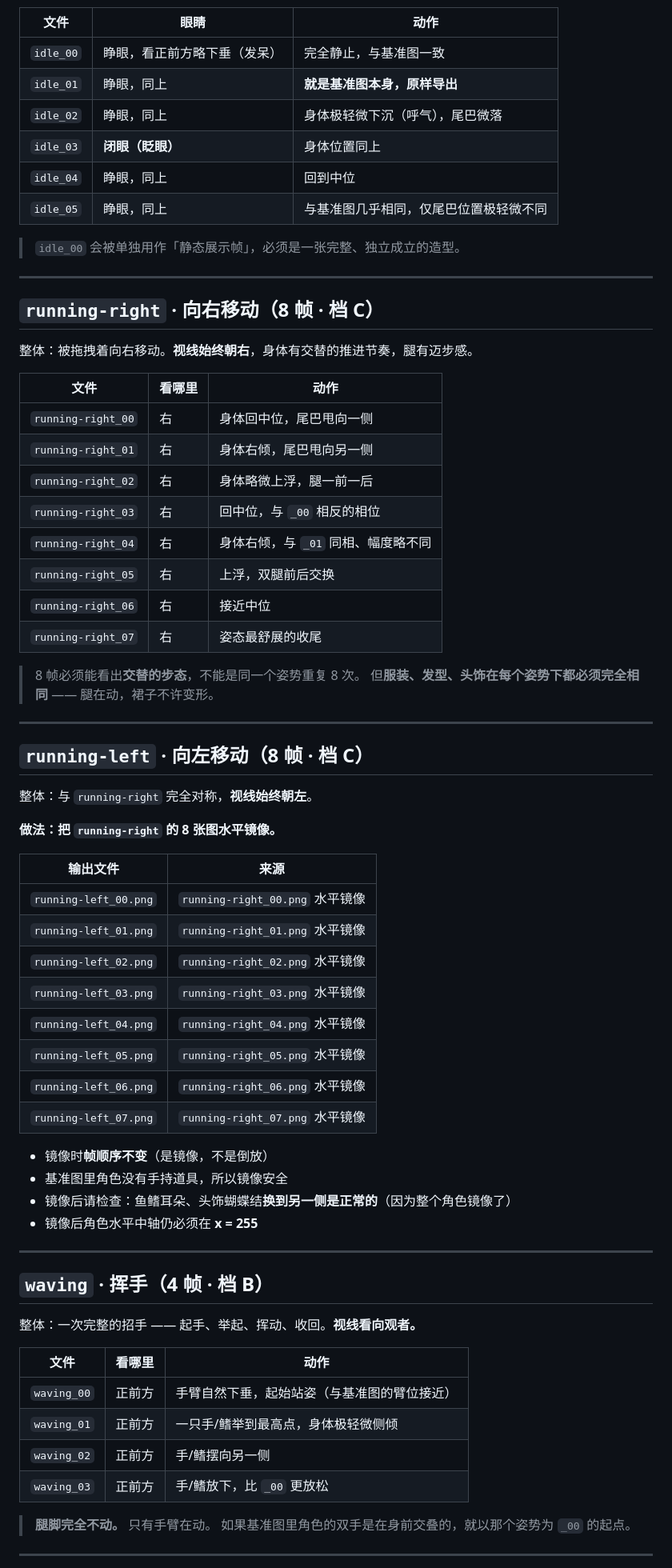
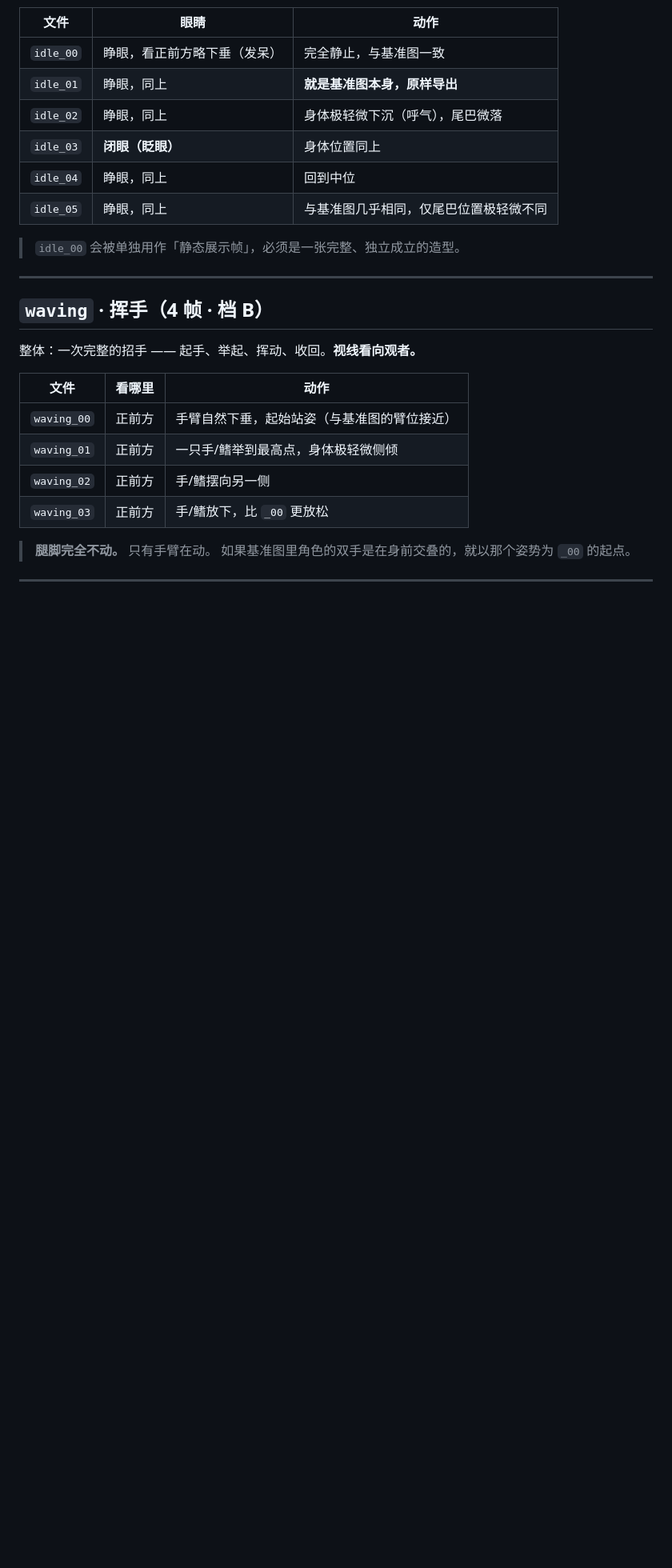
Before and after one commit to CyberWei922/dsh-cyberwhale, a Markdown page: docs/pet-regeneration-brief.md, the part around one of its changes. Shown at 80% size. Rendered like a GitHub page; blank space fills up the shorter version.

```diff
--- a/docs/pet-regeneration-brief.md
+++ b/docs/pet-regeneration-brief.md
@@ -267,50 +293,6 @@ gaze-b_00.png  … gaze-b_07.png              8 张
 | `idle_05` | 睁眼，同上 | 与基准图几乎相同，仅尾巴位置极轻微不同 |
 
 > `idle_00` 会被单独用作「静态展示帧」，必须是一张完整、独立成立的造型。
-
----
-
-## `running-right` · 向右移动（8 帧 · 档 C）
-
-整体：被拖拽着向右移动。**视线始终朝右**，身体有交替的推进节奏，腿有迈步感。
-
-| 文件 | 看哪里 | 动作 |
-|---|---|---|
-| `running-right_00` | 右 | 身体回中位，尾巴甩向一侧 |
-| `running-right_01` | 右 | 身体右倾，尾巴甩向另一侧 |
-| `running-right_02` | 右 | 身体略微上浮，腿一前一后 |
-| `running-right_03` | 右 | 回中位，与 `_00` 相反的相位 |
-| `running-right_04` | 右 | 身体右倾，与 `_01` 同相、幅度略不同 |
-| `running-right_05` | 右 | 上浮，双腿前后交换 |
-| `running-right_06` | 右 | 接近中位 |
-| `running-right_07` | 右 | 姿态最舒展的收尾 |
-
-> 8 帧必须能看出**交替的步态**，不能是同一个姿势重复 8 次。
-> 但**服装、发型、头饰在每个姿势下都必须完全相同** —— 腿在动，裙子不许变形。
-
----
-
-## `running-left` · 向左移动（8 帧 · 档 C）
-
-整体：与 `running-right` 完全对称，**视线始终朝左**。
-
-**做法：把 `running-right` 的 8 张图水平镜像。**
-
-| 输出文件 | 来源 |
-|---|---|
-| `running-left_00.png` | `running-right_00.png` 水平镜像 |
-| `running-left_01.png` | `running-right_01.png` 水平镜像 |
-| `running-left_02.png` | `running-right_02.png` 水平镜像 |
-| `running-left_03.png` | `running-right_03.png` 水平镜像 |
-| `running-left_04.png` | `running-right_04.png` 水平镜像 |
-| `running-left_05.png` | `running-right_05.png` 水平镜像 |
-| `running-left_06.png` | `running-right_06.png` 水平镜像 |
-| `running-left_07.png` | `running-right_07.png` 水平镜像 |
-
-- 镜像时**帧顺序不变**（是镜像，不是倒放）
-- 基准图里角色没有手持道具，所以镜像安全
-- 镜像后请检查：鱼鳍耳朵、头饰蝴蝶结**换到另一侧是正常的**（因为整个角色镜像了）
-- 镜像后角色水平中轴仍必须在 **x = 255**
 
 ---
 
```
Also changed, not shown: other parts of docs/pet-regeneration-brief.md (+45 -16 lines).
